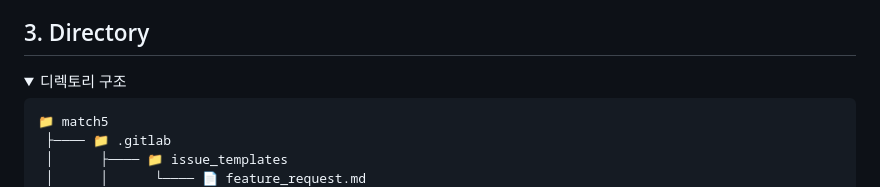
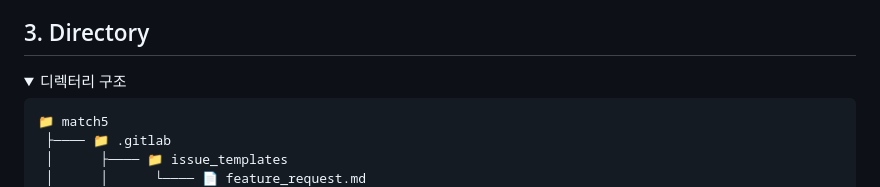
Before and after one commit to rlatkd/match5, a Markdown page: README.md, the part around the change. Rendered like a GitHub page; folded sections open.

````diff
--- a/README.md
+++ b/README.md
@@ -32,7 +32,7 @@
 ## 3. Directory
 
 <details>
-<summary>디렉토리 구조</summary>
+<summary>디렉터리 구조</summary>
 
 ```
 📁 match5
````
